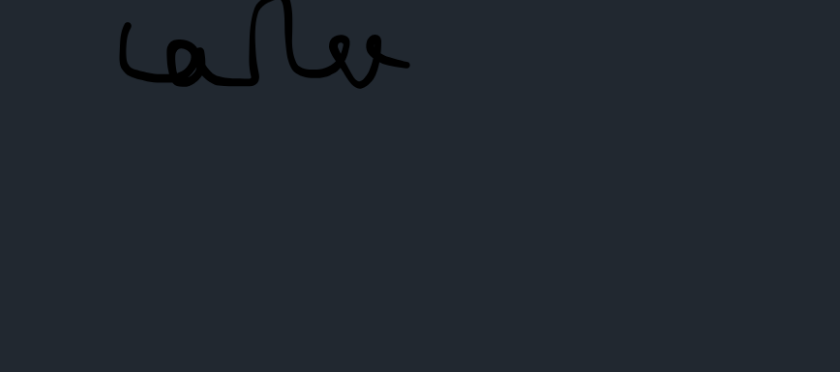
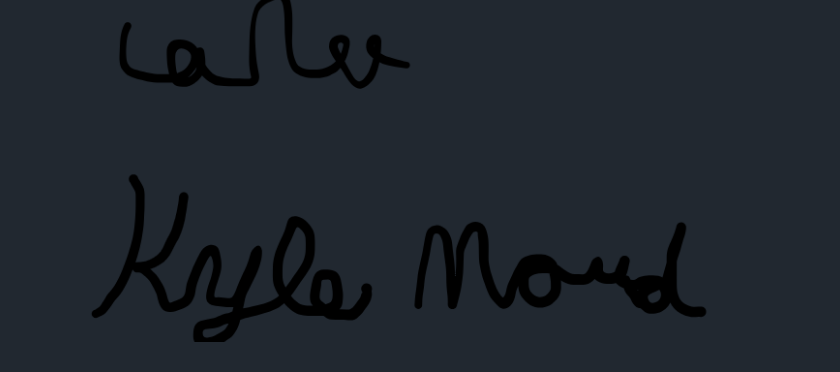
Before and after one commit to Admora2020/SipSmartAI-305soft, a Markdown page: docs/CONDUCT.md, the part around the change. Rendered like a GitHub page; blank space fills up the shorter version.

Commit message:
Add Kyle Mard's signature to the conduct document

```diff
--- a/docs/CONDUCT.md
+++ b/docs/CONDUCT.md
@@ -182,3 +182,4 @@ This Code of Conduct is adapted from the [Contributor Covenant, version 2.1](htt
 ![Nathan Lannon](/assets/images/NathanLannon_Signature.png)
 ![Adrian Mora](/assets/images/signature.png)
 ![carlos leon](/assets/images/Clsignature.png)
+![Kyle Mard](/assets/images/KyleMard'sSignature.png)
```
